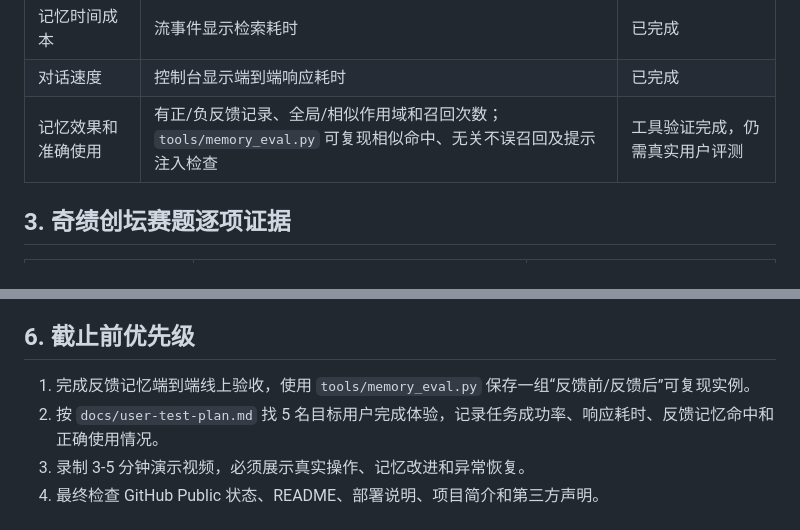
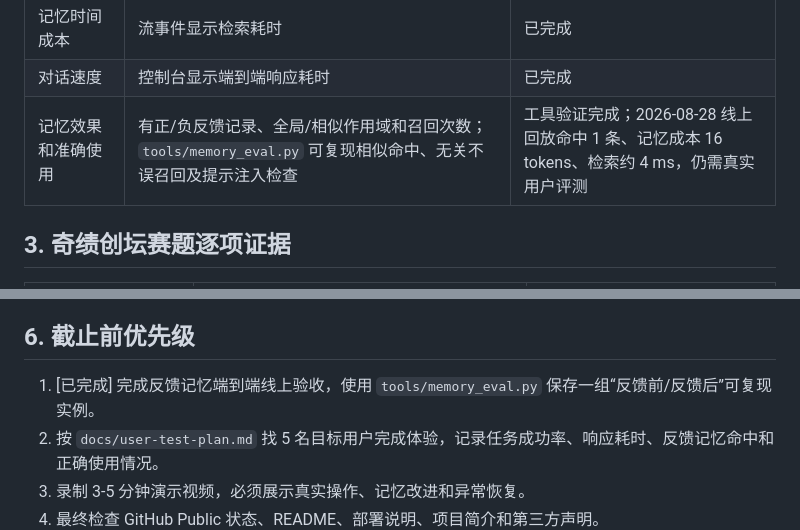
Before and after one commit to rain-lei/lingxi, a Markdown page: docs/competition-alignment.md, 2 parts joined by grey strips. Rendered like a GitHub page.

Commit message:
docs: record online memory replay evidence

```diff
--- a/docs/competition-alignment.md
+++ b/docs/competition-alignment.md
@@ -29,7 +29,7 @@
 | 记忆 token 成本 | 流事件显示召回规则的估算 token 数 | 已完成 |
 | 记忆时间成本 | 流事件显示检索耗时 | 已完成 |
 | 对话速度 | 控制台显示端到端响应耗时 | 已完成 |
-| 记忆效果和准确使用 | 有正/负反馈记录、全局/相似作用域和召回次数；`tools/memory_eval.py` 可复现相似命中、无关不误召回及提示注入检查 | 工具验证完成，仍需真实用户评测 |
+| 记忆效果和准确使用 | 有正/负反馈记录、全局/相似作用域和召回次数；`tools/memory_eval.py` 可复现相似命中、无关不误召回及提示注入检查 | 工具验证完成；2026-08-28 线上回放命中 1 条、记忆成本 16 tokens、检索约 4 ms，仍需真实用户评测 |
 
 ## 3. 奇绩创坛赛题逐项证据
 
@@ -64,7 +64,7 @@
 
 ## 6. 截止前优先级
 
-1. 完成反馈记忆端到端线上验收，使用 `tools/memory_eval.py` 保存一组“反馈前/反馈后”可复现实例。
+1. [已完成] 完成反馈记忆端到端线上验收，使用 `tools/memory_eval.py` 保存一组“反馈前/反馈后”可复现实例。
 2. 按 `docs/user-test-plan.md` 找 5 名目标用户完成体验，记录任务成功率、响应耗时、反馈记忆命中和正确使用情况。
 3. 录制 3-5 分钟演示视频，必须展示真实操作、记忆改进和异常恢复。
 4. 最终检查 GitHub Public 状态、README、部署说明、项目简介和第三方声明。
```
